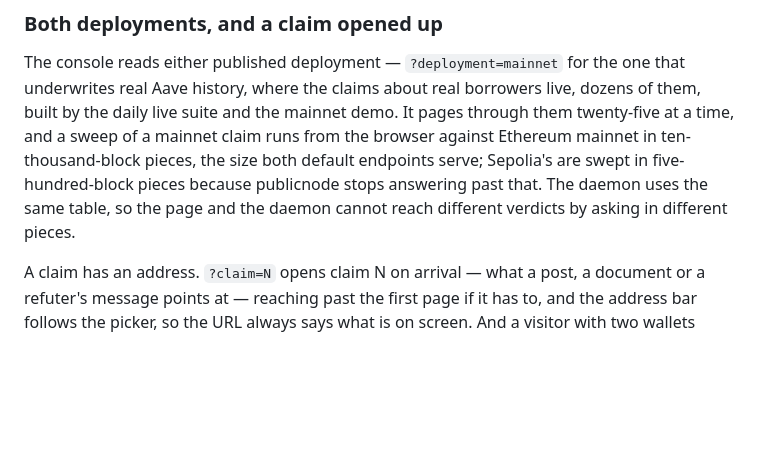
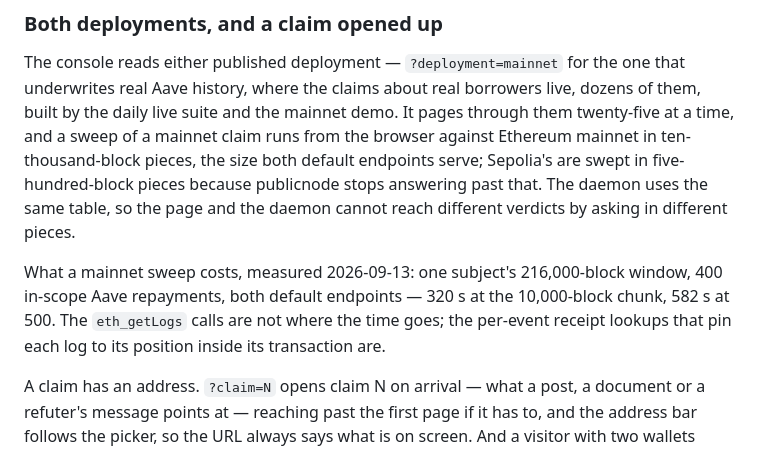
Before and after one commit to PugarHuda/utuh, a Markdown page: README.md, the part around the change. Drawn GitHub-style; blank space fills up the shorter version.

Commit message:
The console section said how a mainnet sweep is cut and not what one costs
Measured tonight: 216,000 blocks, 400 events, both endpoints, 320 seconds at the ten-thousand-block
chunk and 582 at five hundred, with the receipt lookups rather than the log queries as the cost.

Co-Authored-By: Claude Fable 5.1 <noreply@anthropic.com>
Claude-Session: https://claude.ai/code/session_01QBrXoRVB56phsRMaoqmd6J

```diff
--- a/README.md
+++ b/README.md
@@ -733,6 +733,11 @@ mainnet claim runs from the browser against Ethereum mainnet in ten-thousand-blo
 size both default endpoints serve; Sepolia's are swept in five-hundred-block pieces because
 publicnode stops answering past that. The daemon uses the same table, so the page and the daemon
 cannot reach different verdicts by asking in different pieces.
+
+What a mainnet sweep costs, measured 2026-09-13: one subject's 216,000-block window, 400 in-scope
+Aave repayments, both default endpoints — 320 s at the 10,000-block chunk, 582 s at 500. The
+`eth_getLogs` calls are not where the time goes; the per-event receipt lookups that pin each log to
+its position inside its transaction are.
 
 A claim has an address. `?claim=N` opens claim N on arrival — what a post, a document or a
 refuter's message points at — reaching past the first page if it has to, and the address bar
```
